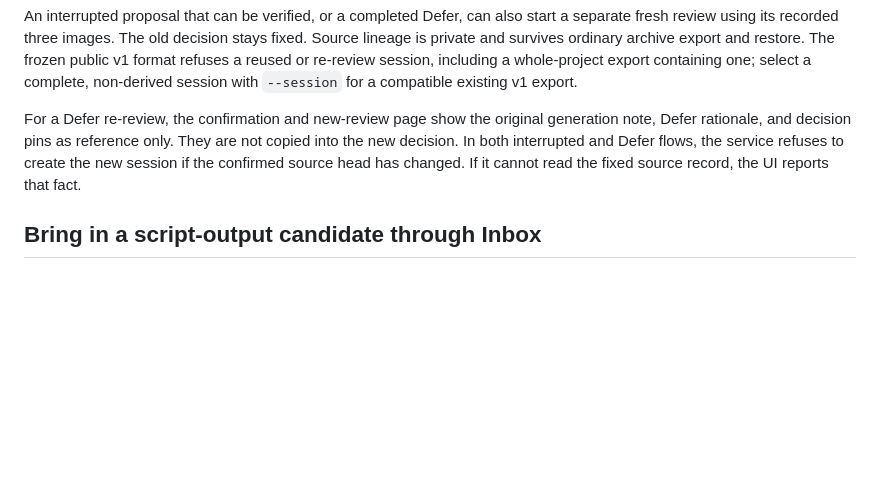
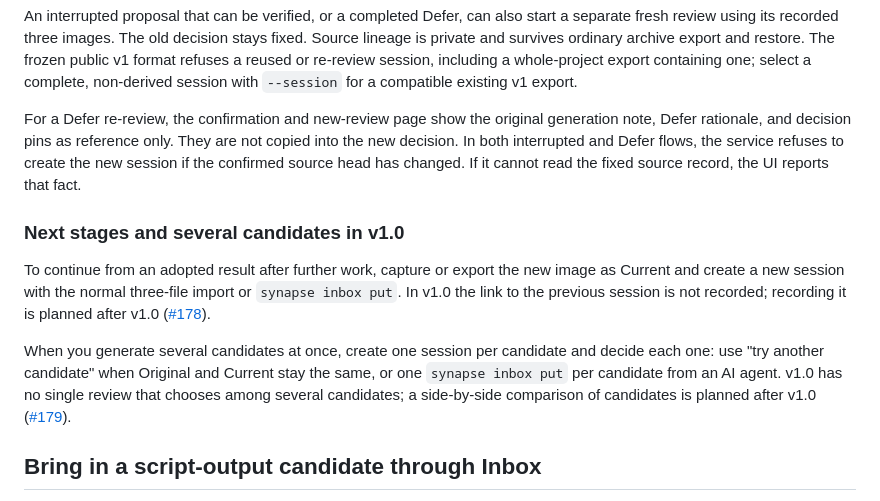
Before and after one commit to howlrs/synapsegit, a Markdown page: docs/creator_workflow.en.md, the part around the change. GitHub-like rendering; blank space fills up the shorter version.

```diff
--- a/docs/creator_workflow.en.md
+++ b/docs/creator_workflow.en.md
@@ -127,6 +127,21 @@ are not copied into the new decision. In both interrupted and Defer flows, the
 service refuses to create the new session if the confirmed source head has
 changed. If it cannot read the fixed source record, the UI reports that fact.
 
+### Next stages and several candidates in v1.0
+
+To continue from an adopted result after further work, capture or export the
+new image as Current and create a new session with the normal three-file
+import or `synapse inbox put`. In v1.0 the link to the previous session is not
+recorded; recording it is planned after v1.0
+([#178](https://github.com/howlrs/synapsegit/issues/178)).
+
+When you generate several candidates at once, create one session per
+candidate and decide each one: use "try another candidate" when Original and
+Current stay the same, or one `synapse inbox put` per candidate from an AI
+agent. v1.0 has no single review that chooses among several candidates; a
+side-by-side comparison of candidates is planned after v1.0
+([#179](https://github.com/howlrs/synapsegit/issues/179)).
+
 ## Bring in a script-output candidate through Inbox
 
 Start the local service with `--import-root PROJECT=INBOX` only when you have
```
Also changed, not shown: docs/creator_workflow.md (+10 -0 lines), docs/v1_release_plan.md (+7 -5 lines).
